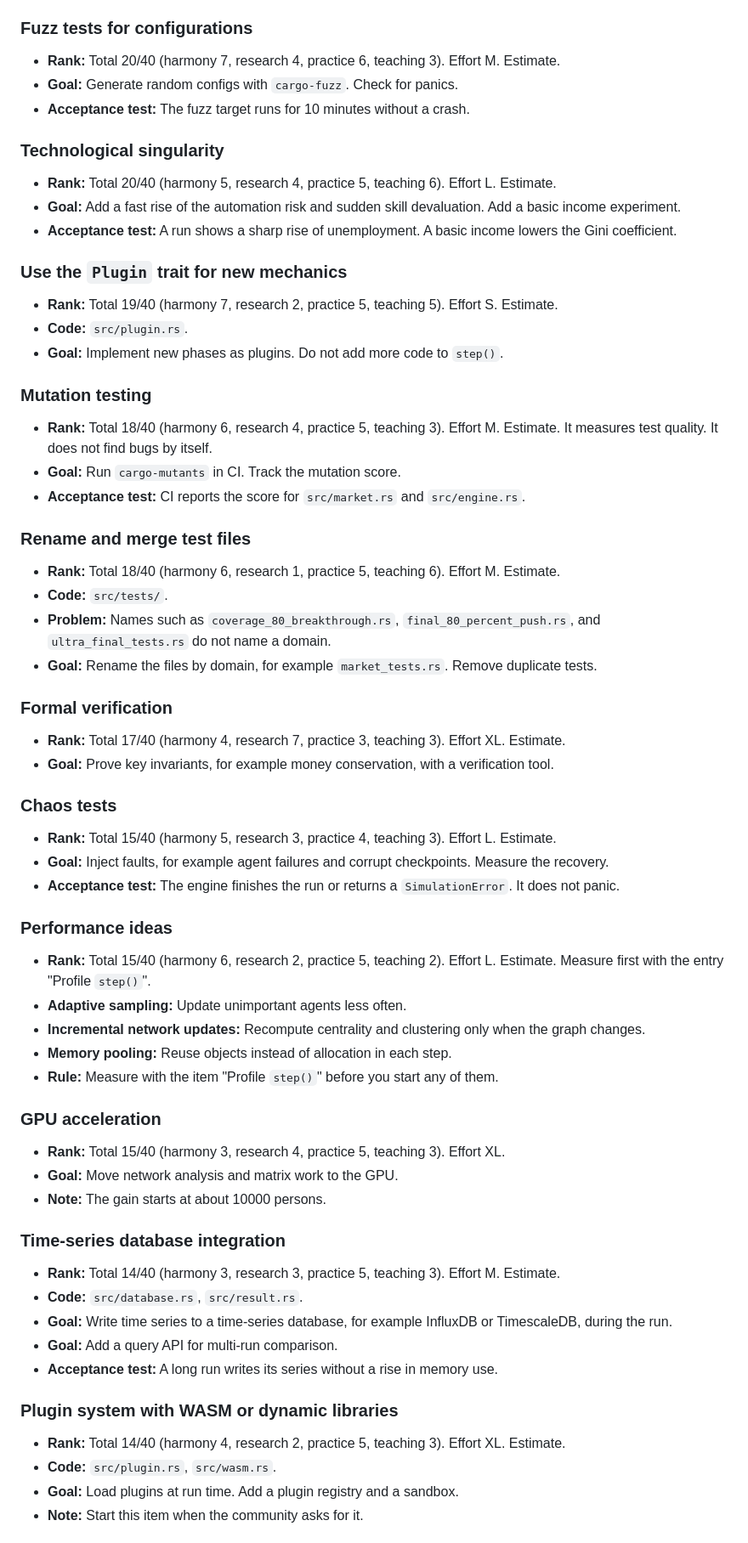
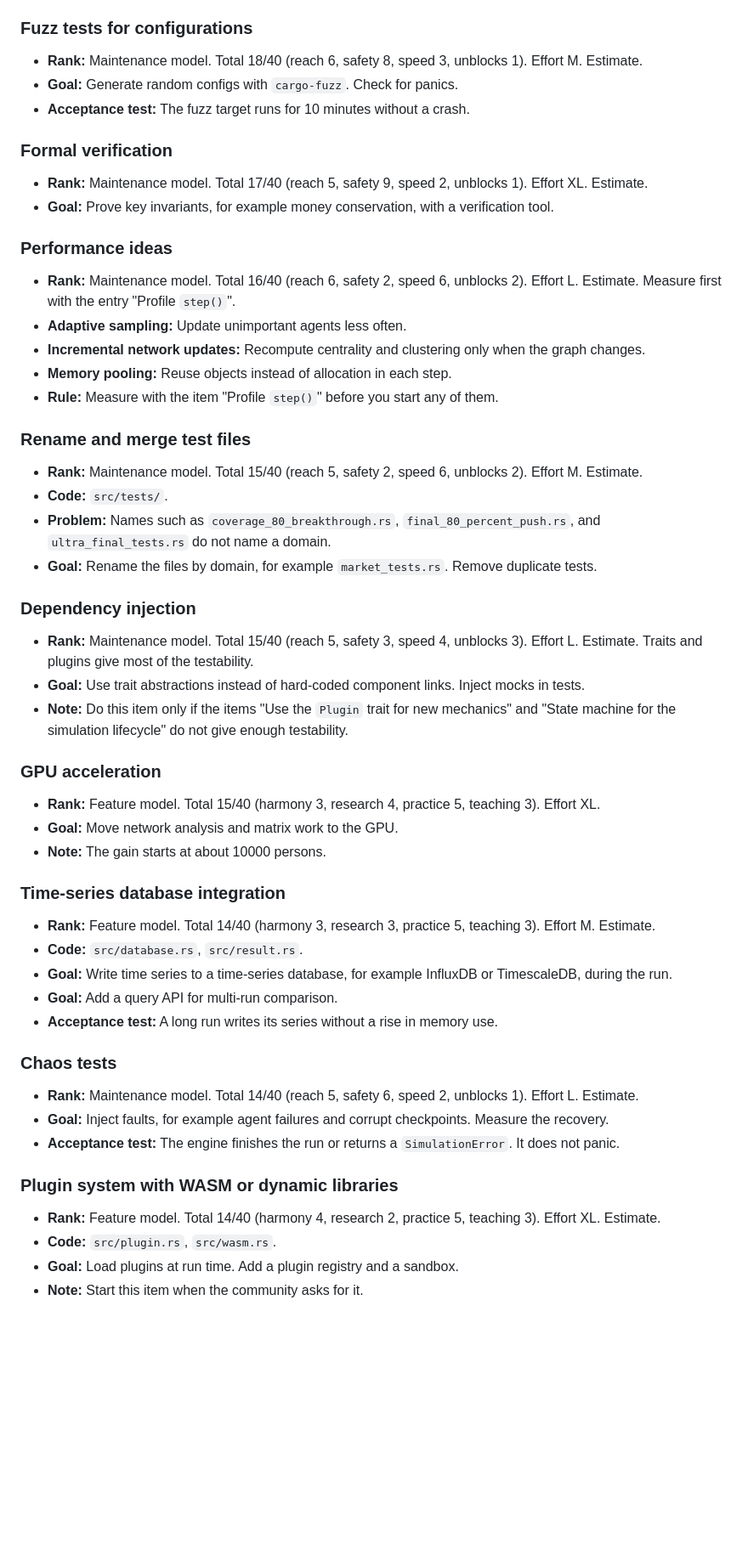
Before and after one commit to maorun/community-simulation, a Markdown page: ROADMAP.md, the part around one of its changes. Shown at 85% size. Drawn GitHub-style; blank space fills up the shorter version.

```diff
--- a/ROADMAP.md
+++ b/ROADMAP.md
@@ -309,71 +327,59 @@ These items have a low value or a narrow use. Start them only after a maintainer
 
 ### Fuzz tests for configurations
 
-- **Rank:** Total 20/40 (harmony 7, research 4, practice 6, teaching 3). Effort M. Estimate.
+- **Rank:** Maintenance model. Total 18/40 (reach 6, safety 8, speed 3, unblocks 1). Effort M. Estimate.
 - **Goal:** Generate random configs with `cargo-fuzz`. Check for panics.
 - **Acceptance test:** The fuzz target runs for 10 minutes without a crash.
 
-### Technological singularity
-
-- **Rank:** Total 20/40 (harmony 5, research 4, practice 5, teaching 6). Effort L. Estimate.
-- **Goal:** Add a fast rise of the automation risk and sudden skill devaluation. Add a basic income experiment.
-- **Acceptance test:** A run shows a sharp rise of unemployment. A basic income lowers the Gini coefficient.
-
-### Use the `Plugin` trait for new mechanics
-
-- **Rank:** Total 19/40 (harmony 7, research 2, practice 5, teaching 5). Effort S. Estimate.
-- **Code:** `src/plugin.rs`.
-- **Goal:** Implement new phases as plugins. Do not add more code to `step()`.
-
-### Mutation testing
-
-- **Rank:** Total 18/40 (harmony 6, research 4, practice 5, teaching 3). Effort M. Estimate. It measures test quality. It does not find bugs by itself.
-- **Goal:** Run `cargo-mutants` in CI. Track the mutation score.
-- **Acceptance test:** CI reports the score for `src/market.rs` and `src/engine.rs`.
-
-### Rename and merge test files
-
-- **Rank:** Total 18/40 (harmony 6, research 1, practice 5, teaching 6). Effort M. Estimate.
-- **Code:** `src/tests/`.
-- **Problem:** Names such as `coverage_80_breakthrough.rs`, `final_80_percent_push.rs`, and `ultra_final_tests.rs` do not name a domain.
-- **Goal:** Rename the files by domain, for example `market_tests.rs`. Remove duplicate tests.
-
 ### Formal verification
 
-- **Rank:** Total 17/40 (harmony 4, research 7, practice 3, teaching 3). Effort XL. Estimate.
+- **Rank:** Maintenance model. Total 17/40 (reach 5, safety 9, speed 2, unblocks 1). Effort XL. Estimate.
 - **Goal:** Prove key invariants, for example money conservation, with a verification tool.
-
-### Chaos tests
-
-- **Rank:** Total 15/40 (harmony 5, research 3, practice 4, teaching 3). Effort L. Estimate.
-- **Goal:** Inject faults, for example agent failures and corrupt checkpoints. Measure the recovery.
-- **Acceptance test:** The engine finishes the run or returns a `SimulationError`. It does not panic.
 
 ### Performance ideas
 
-- **Rank:** Total 15/40 (harmony 6, research 2, practice 5, teaching 2). Effort L. Estimate. Measure first with the entry "Profile `step()`".
+- **Rank:** Maintenance model. Total 16/40 (reach 6, safety 2, speed 6, unblocks 2). Effort L. Estimate. Measure first with the entry "Profile `step()`".
 - **Adaptive sampling:** Update unimportant agents less often.
 - **Incremental network updates:** Recompute centrality and clustering only when the graph changes.
 - **Memory pooling:** Reuse objects instead of allocation in each step.
 - **Rule:** Measure with the item "Profile `step()`" before you start any of them.
 
+### Rename and merge test files
+
+- **Rank:** Maintenance model. Total 15/40 (reach 5, safety 2, speed 6, unblocks 2). Effort M. Estimate.
+- **Code:** `src/tests/`.
+- **Problem:** Names such as `coverage_80_breakthrough.rs`, `final_80_percent_push.rs`, and `ultra_final_tests.rs` do not name a domain.
+- **Goal:** Rename the files by domain, for example `market_tests.rs`. Remove duplicate tests.
+
+### Dependency injection
+
+- **Rank:** Maintenance model. Total 15/40 (reach 5, safety 3, speed 4, unblocks 3). Effort L. Estimate. Traits and plugins give most of the testability.
+- **Goal:** Use trait abstractions instead of hard-coded component links. Inject mocks in tests.
+- **Note:** Do this item only if the items "Use the `Plugin` trait for new mechanics" and "State machine for the simulation lifecycle" do not give enough testability.
+
 ### GPU acceleration
 
-- **Rank:** Total 15/40 (harmony 3, research 4, practice 5, teaching 3). Effort XL.
+- **Rank:** Feature model. Total 15/40 (harmony 3, research 4, practice 5, teaching 3). Effort XL.
 - **Goal:** Move network analysis and matrix work to the GPU.
 - **Note:** The gain starts at about 10000 persons.
 
 ### Time-series database integration
 
-- **Rank:** Total 14/40 (harmony 3, research 3, practice 5, teaching 3). Effort M. Estimate.
+- **Rank:** Feature model. Total 14/40 (harmony 3, research 3, practice 5, teaching 3). Effort M. Estimate.
 - **Code:** `src/database.rs`, `src/result.rs`.
 - **Goal:** Write time series to a time-series database, for example InfluxDB or TimescaleDB, during the run.
 - **Goal:** Add a query API for multi-run comparison.
 - **Acceptance test:** A long run writes its series without a rise in memory use.
 
+### Chaos tests
+
+- **Rank:** Maintenance model. Total 14/40 (reach 5, safety 6, speed 2, unblocks 1). Effort L. Estimate.
+- **Goal:** Inject faults, for example agent failures and corrupt checkpoints. Measure the recovery.
+- **Acceptance test:** The engine finishes the run or returns a `SimulationError`. It does not panic.
+
 ### Plugin system with WASM or dynamic libraries
 
-- **Rank:** Total 14/40 (harmony 4, research 2, practice 5, teaching 3). Effort XL. Estimate.
+- **Rank:** Feature model. Total 14/40 (harmony 4, research 2, practice 5, teaching 3). Effort XL. Estimate.
 - **Code:** `src/plugin.rs`, `src/wasm.rs`.
 - **Goal:** Load plugins at run time. Add a plugin registry and a sandbox.
 - **Note:** Start this item when the community asks for it.
```
Also changed, not shown: other parts of ROADMAP.md (+113 -98 lines).
